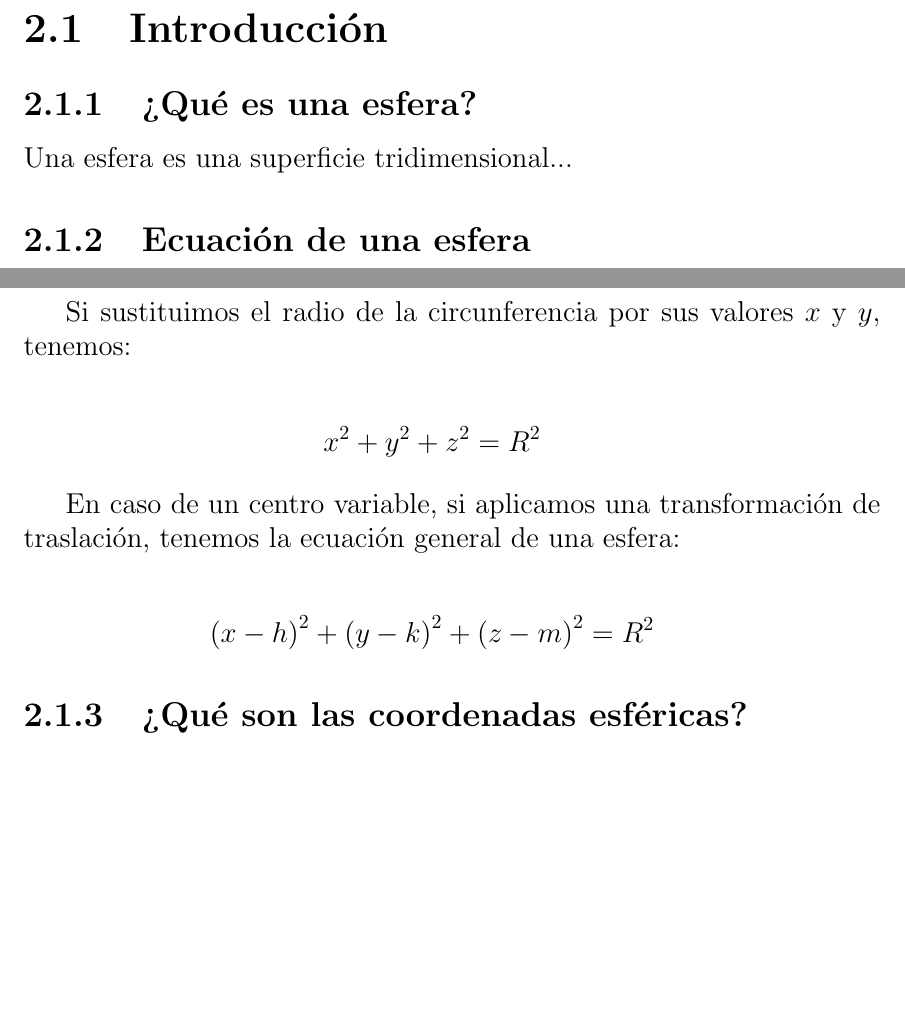
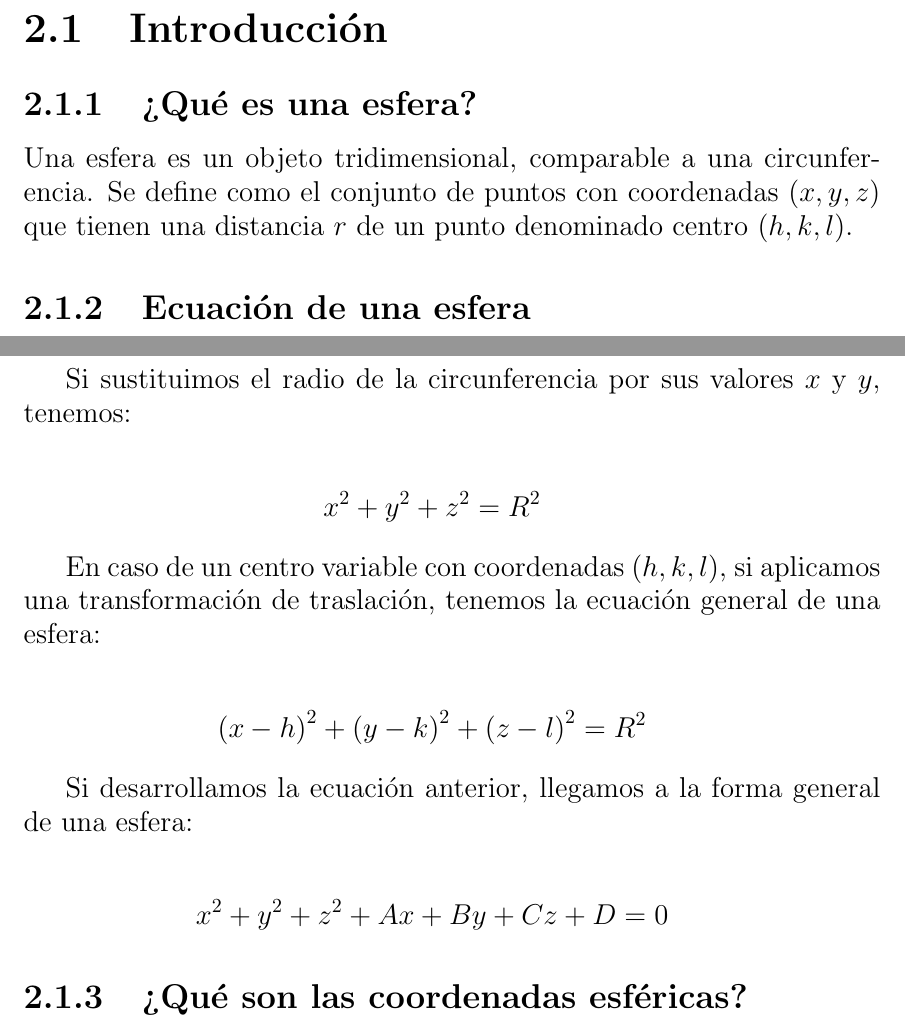
Before and after one commit to DrKJeff16/Proyecto_Final_Geo2022I, a LaTeX document (main.tex, which reads desarrollo/introduccion/ecuacion_esfera.tex, desarrollo/introduccion/que_es_esfera.tex): two parts of pages 5 and 6 of 10 before the commit and two parts of pages 5 and 6 of 11 after it, joined at a grey line, cut so that both start at the same text, the shorter picture padded with empty space. Compiled offline with pdfLaTeX.

Commit message:
Correcciones y agregada información general sobre esferas.

```diff
--- a/desarrollo/introduccion/ecuacion_esfera.tex
+++ b/desarrollo/introduccion/ecuacion_esfera.tex
@@ -16,8 +16,14 @@ Si sustituimos el radio de la circunferencia por sus valores ${x}$ y ${y}$, tene
   x^2+y^2+z^2=R^2
 \end{eqnarray*}
 
-En caso de un centro variable, si aplicamos una transformación de traslación, tenemos la ecuación general de una esfera:
+En caso de un centro variable con coordenadas ${\left(h,k,l\right)}$, si aplicamos una transformación de traslación, tenemos la ecuación general de una esfera:
 
 \begin{eqnarray*}
-  \left(x-h\right)^2+\left(y-k\right)^2+\left(z-m\right)^2=R^2
+  \left(x-h\right)^2+\left(y-k\right)^2+\left(z-l\right)^2=R^2
 \end{eqnarray*}
+
+Si desarrollamos la ecuación anterior, llegamos a la forma general de una esfera:
+
+\begin{eqnarray*}
+  x^2+y^2+z^2+Ax+By+Cz+D=0
+\end{eqnarray*}
--- a/desarrollo/introduccion/que_es_esfera.tex
+++ b/desarrollo/introduccion/que_es_esfera.tex
@@ -1 +1 @@
-Una esfera es una superficie tridimensional...
+Una esfera es un objeto tridimensional, comparable a una circunferencia. Se define como el conjunto de puntos con coordenadas ${\left(x,y,z\right)}$ que tienen una distancia ${r}$ de un punto denominado centro ${\left(h,k,l\right)}$.
--- a/main.tex
+++ b/main.tex
@@ -24,21 +20,20 @@
 \usepackage{authblk}
 
 % --TODO: - Titulo:
-%    - Dar formato al titulo []
+%    - Dar formato al titulo [X] - Guena
 %    - Poner correctamente los nombres de autor [X] - Guena
-%    - Agregar la materia []
-%    - Agregar la fecha oficial []
+%    - Agregar la fecha oficial [X] - Guena
 
 \title{Cambios de Coordenadas Rectangulares a Esféricas}
 % --CHANGED: Agregados múltiples autores + afiliaciones (authblk)
 \author[1]{Guennadi Maximov Cortés}
 \author[2]{Johan Ulises Herrera Wences}
 \affil[1,2]{Tecnologías de la Información en Ciencias, Universidad Nacional Autónoma de México}
-\date{21/01/2022} % FIXME: Cambiar la fecha cada vez que se edite este documento
+\date{25/01/2022}
 
 \renewcommand*\contentsname{Índice} % Da formato a la Tabla de Contenidos
 
-% --CHANGED: Elimina el texto "Chapter N"
+% --FIXED: Elimina el texto "Chapter N"
 \makeatletter
 \def\@makechapterhead#1{
   \vspace*{50\p@}{\parindent\z@\raggedright\normalfont
```
Also changed, not shown: desarrollo/conversion/conversion_intro.tex (+1 -1 lines), main.tex (9 more changed lines).
